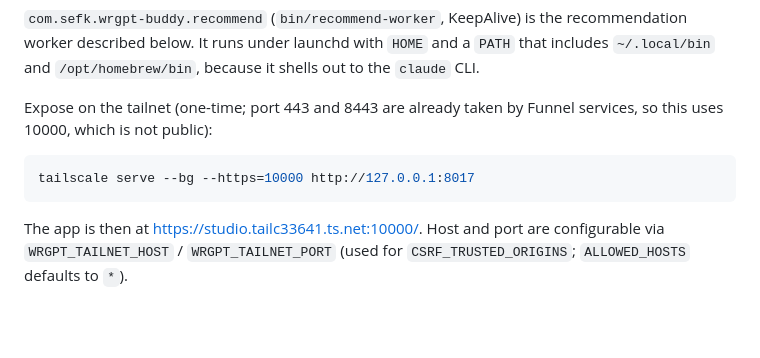
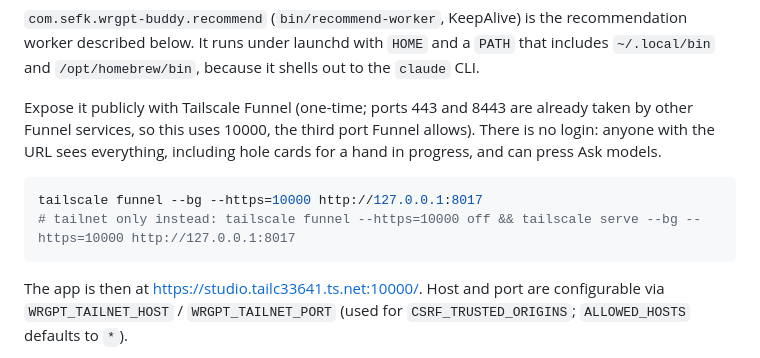
Before and after one commit to sefk/wrgpt-buddy, a Markdown page: README.md, the part around the change. Rendered like a GitHub page; blank space fills up the shorter version.

Commit message:
README: app is public via Tailscale Funnel on 10000
Co-Authored-By: Claude Opus 5.5 <noreply@anthropic.com>
Claude-Session: https://claude.ai/code/session_01FQ6yWSp6doNKbNpMN1iq8Y

````diff
--- a/README.md
+++ b/README.md
@@ -61,11 +61,14 @@ recommendation worker described below. It runs under launchd with `HOME` and a
 `PATH` that includes `~/.local/bin` and `/opt/homebrew/bin`, because it shells
 out to the `claude` CLI.
 
-Expose on the tailnet (one-time; port 443 and 8443 are already taken by
-Funnel services, so this uses 10000, which is not public):
+Expose it publicly with Tailscale Funnel (one-time; ports 443 and 8443 are
+already taken by other Funnel services, so this uses 10000, the third port
+Funnel allows). There is no login: anyone with the URL sees everything,
+including hole cards for a hand in progress, and can press Ask models.
 
 ```sh
-tailscale serve --bg --https=10000 http://127.0.0.1:8017
+tailscale funnel --bg --https=10000 http://127.0.0.1:8017
+# tailnet only instead: tailscale funnel --https=10000 off && tailscale serve --bg --https=10000 http://127.0.0.1:8017
 ```
 
 The app is then at <https://studio.tailc33641.ts.net:10000/>. Host and port are
````
